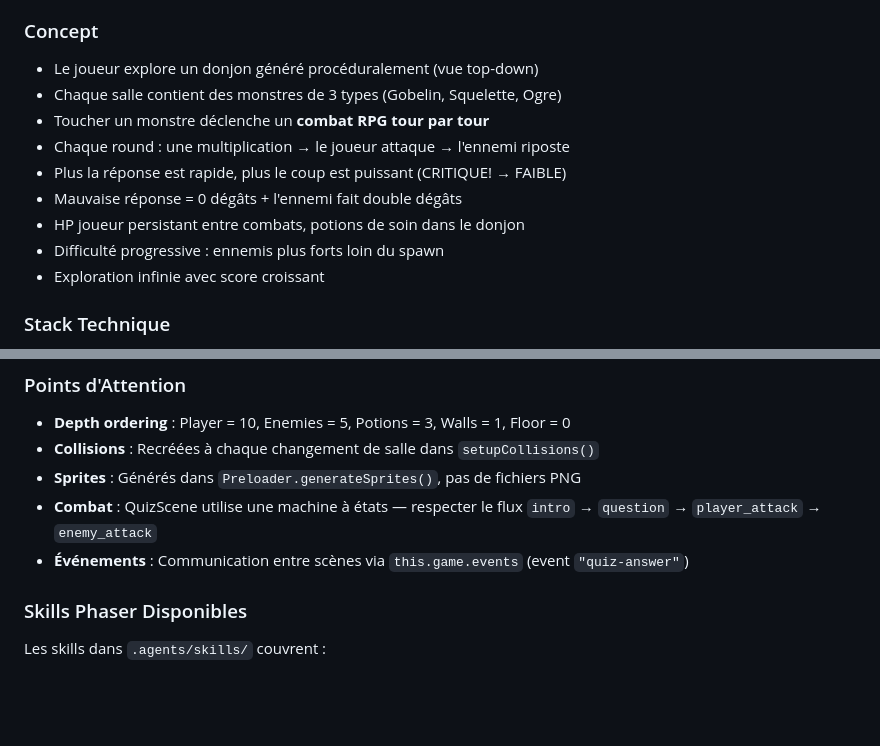
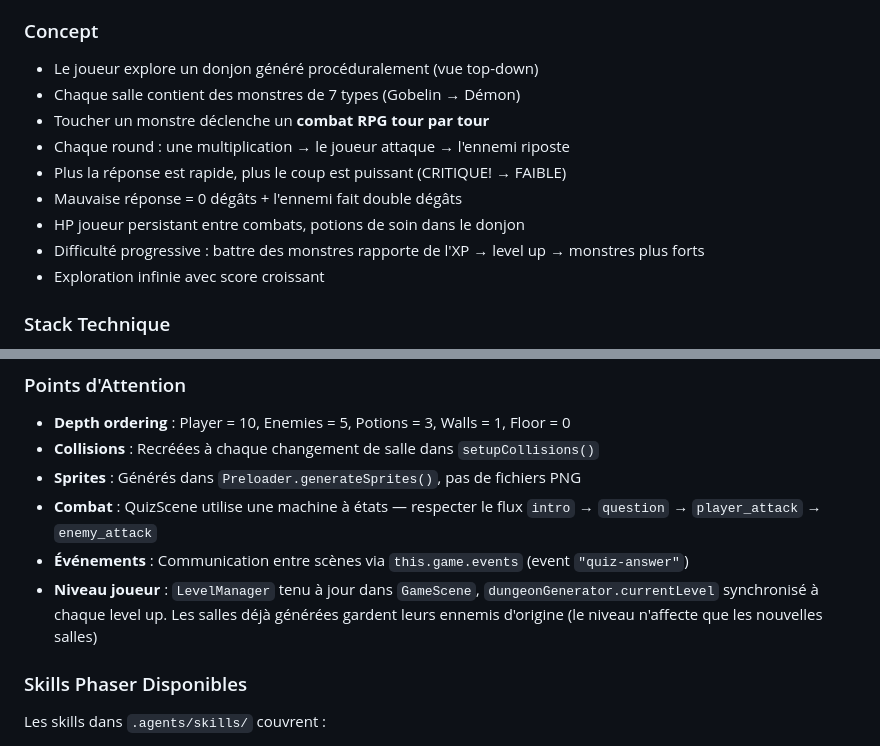
Before and after one commit to arnaudruffin/dvx-phaser-game, a Markdown page: AGENTS.md, 2 parts joined by grey strips. Rendered like a GitHub page; blank space fills up the shorter version.

```diff
--- a/AGENTS.md
+++ b/AGENTS.md
@@ -6,13 +6,13 @@
 
 ### Concept
 - Le joueur explore un donjon généré procéduralement (vue top-down)
-- Chaque salle contient des monstres de 3 types (Gobelin, Squelette, Ogre)
+- Chaque salle contient des monstres de 7 types (Gobelin → Démon)
 - Toucher un monstre déclenche un **combat RPG tour par tour**
 - Chaque round : une multiplication → le joueur attaque → l'ennemi riposte
 - Plus la réponse est rapide, plus le coup est puissant (CRITIQUE! → FAIBLE)
 - Mauvaise réponse = 0 dégâts + l'ennemi fait double dégâts
 - HP joueur persistant entre combats, potions de soin dans le donjon
-- Difficulté progressive : ennemis plus forts loin du spawn
+- Difficulté progressive : battre des monstres rapporte de l'XP → level up → monstres plus forts
 - Exploration infinie avec score croissant
 
 ### Stack Technique
@@ -152,6 +196,7 @@ this.scene.launch("QuizScene", {
 - **Sprites** : Générés dans `Preloader.generateSprites()`, pas de fichiers PNG
 - **Combat** : QuizScene utilise une machine à états — respecter le flux `intro` → `question` → `player_attack` → `enemy_attack`
 - **Événements** : Communication entre scènes via `this.game.events` (event `"quiz-answer"`)
+- **Niveau joueur** : `LevelManager` tenu à jour dans `GameScene`, `dungeonGenerator.currentLevel` synchronisé à chaque level up. Les salles déjà générées gardent leurs ennemis d'origine (le niveau n'affecte que les nouvelles salles)
 
 ### Skills Phaser Disponibles
 
```
Also changed, not shown: other parts of AGENTS.md (+69 -23 lines).
